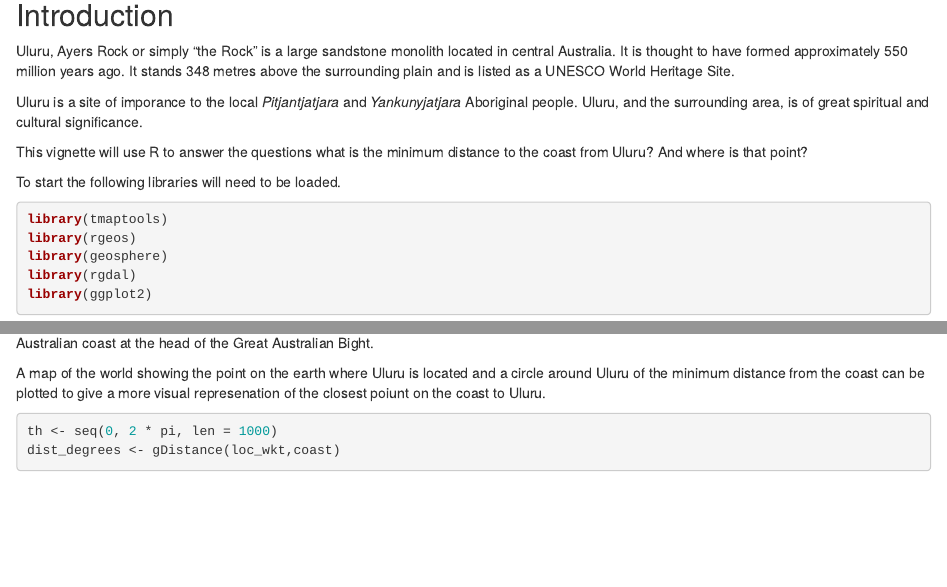
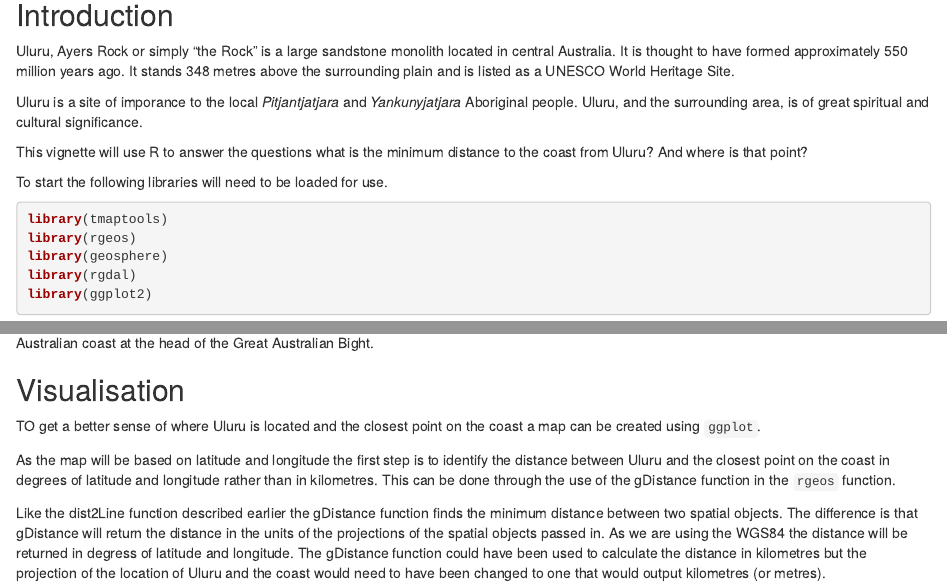
Before and after one commit to will-kent/R, an R Markdown document (Geospatial/How_Far_To_The_Coast_From_Uluru.Rmd): the page in a window 1100 px wide, from 120 px down, and a second part further down, joined at a grey line. Rendered offline with R 4.5, knitr and Pandoc, with nearby package versions; some code elsewhere in the file could not run offline.

Commit message:
First draft of markdown

````diff
--- a/Geospatial/How_Far_To_The_Coast_From_Uluru.Rmd
+++ b/Geospatial/How_Far_To_The_Coast_From_Uluru.Rmd
@@ -15,7 +15,7 @@ Uluru is a site of imporance to the local *Pitjantjatjara* and *Yankunyjatjara*
 
 This vignette will use R to answer the questions what is the minimum distance to the coast from Uluru? And where is that point?
 
-To start the following libraries will need to be loaded.
+To start the following libraries will need to be loaded for use.
 
 ```{r library, message = FALSE, warning = FALSE}
 library(tmaptools)
@@ -92,4 +92,11 @@ paste("The location of the closest point on the coast to Uluru is at: ",closest_
 
 The answer to the original question has been obtained. Uluru is 679.35 kilometres from the coast and the closest point is located on the South Australian coast at the head of the Great Australian Bight.
 
-A map of the world showing the point on the earth where Uluru is located and a circle around Uluru of the minimum distance from the coast can be plotted to give a more visual represenation of the closest poiunt on the coast to Uluru.
+## Visualisation
+TO get a better sense of where Uluru is located and the closest point on the coast a map can be created using `ggplot`.
+
+As the map will be based on latitude and longitude the first step is to identify the distance between Uluru and the closest point on the coast in degrees of latitude and longitude rather than in kilometres. This can be done through the use of the gDistance function in the `rgeos` function.
+
+Like the dist2Line function described earlier the gDistance function finds the minimum distance between two spatial objects. The difference is that gDistance will return the distance in the units of the projections of the spatial objects passed in. As we are using the WGS84 the distance will be returned in degress of latitude and longitude. The gDistance function could have been used to calculate the distance in kilometres but the projection of the location of Uluru and the coast would need to have been changed to one that would output kilometres (or metres).
+
+```{r distance_degrees, message = FALSE, warning = FALSE}
@@ -98,5 +113,4 @@ A map of the world showing the point on the earth where Uluru is located and a c
 th <- seq(0, 2 * pi, len = 1000)
-dist_degrees <- gDistance(loc_wkt,coast)
 circle <- cbind(1.00001 * dist_degrees * cos(th) + loc_wkt$x,
                 1.00001 * dist_degrees * sin(th) + loc_wkt$y)
 
````
Also changed, not shown: Geospatial/How_Far_To_The_Coast_From_Uluru.Rmd (8 more changed lines).
